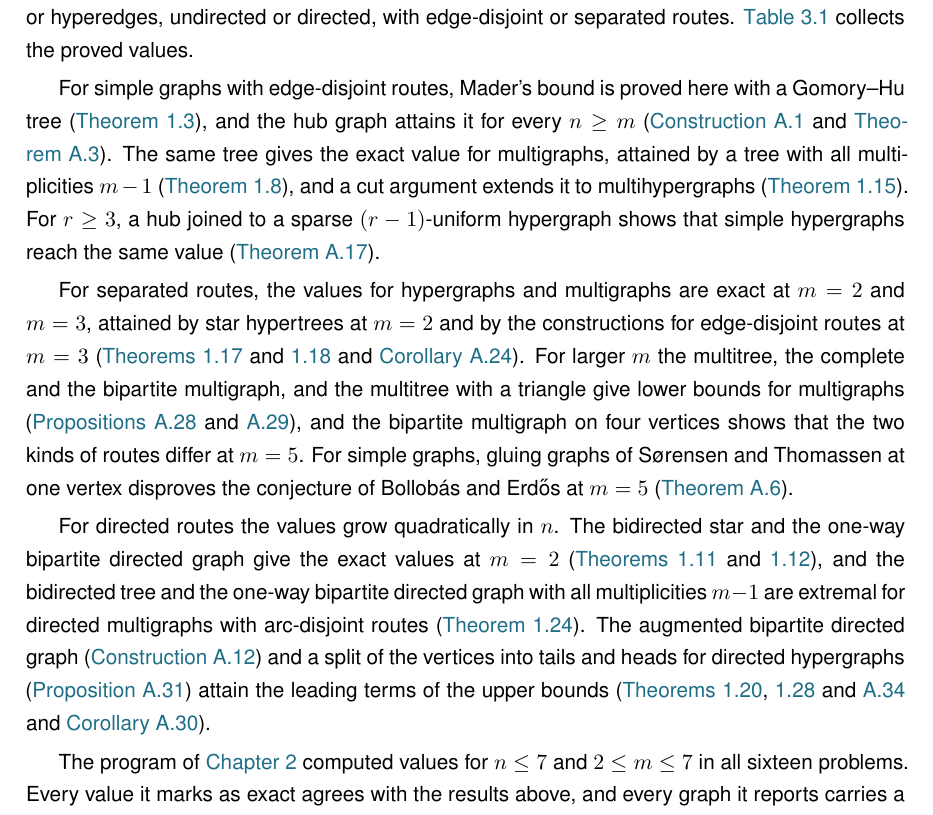
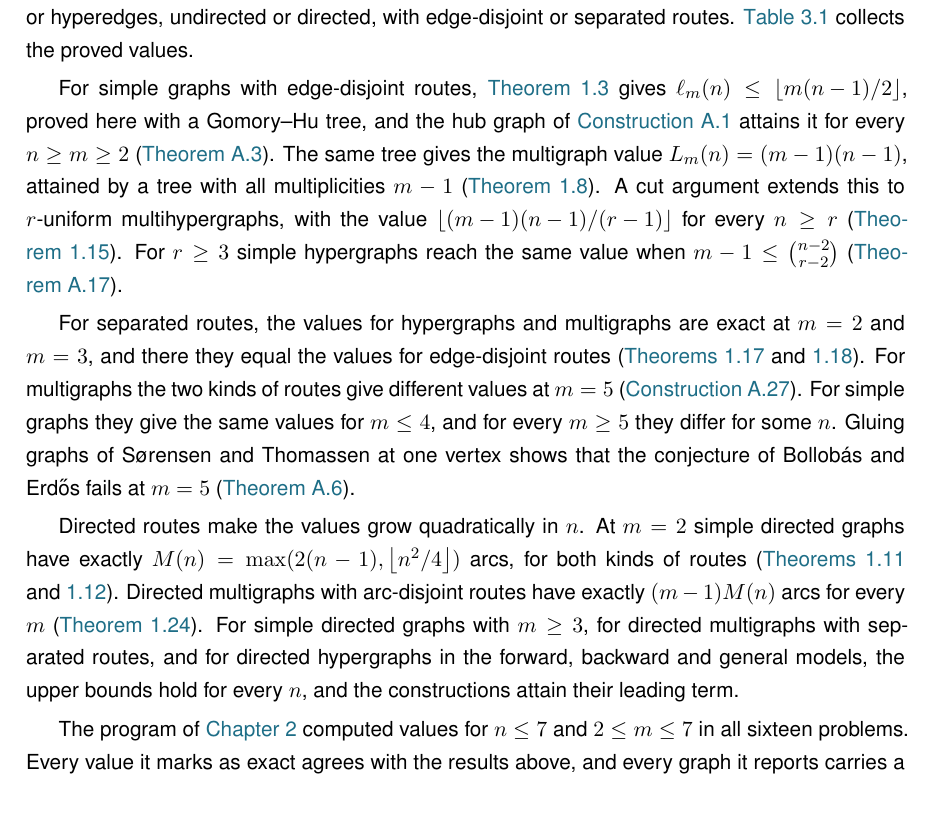
Before and after one commit to louisvandenbruwaene/Thesis_Repository, a LaTeX thesis (main.tex, which reads chapters/ch3_conclusion.tex): part of page 46 of 75, cut so that both start at the same text. Compiled offline with pdfLaTeX; a LaTeX package or settings file that is missing is left out.

Commit message:
Conclusion: original text with the values-only table

```diff
--- a/chapters/ch3_conclusion.tex
+++ b/chapters/ch3_conclusion.tex
@@ -2,17 +2,19 @@
 This thesis studied Erd\H{o}s Problem 915 in sixteen variants: simple graphs or multigraphs, edges or hyperedges, undirected or directed, with edge-disjoint or separated routes.
 \Cref{tab:conclusion} collects the proved values.
 
-For simple graphs with edge-disjoint routes, Mader's bound is proved here with a Gomory--Hu tree (\Cref{thm:mader}), and the hub graph attains it for every $n\ge m$ (\Cref{const:hub-spokes,thm:extremal-existence}).
-The same tree gives the exact value for multigraphs, attained by a tree with all multiplicities $m-1$ (\Cref{thm:multigraph-edge}), and a cut argument extends it to multihypergraphs (\Cref{prop:hyper-edge}).
-For $r\ge3$, a hub joined to a sparse $(r-1)$-uniform hypergraph shows that simple hypergraphs reach the same value (\Cref{thm:simple-hyper-edge}).
+For simple graphs with edge-disjoint routes, \Cref{thm:mader} gives $\ell_m(n)\le\floor{m(n-1)/2}$, proved here with a Gomory--Hu tree, and the hub graph of \Cref{const:hub-spokes} attains it for every $n\ge m\ge2$ (\Cref{thm:extremal-existence}).
+The same tree gives the multigraph value $L_m(n)=(m-1)(n-1)$, attained by a tree with all multiplicities $m-1$ (\Cref{thm:multigraph-edge}).
+A cut argument extends this to $r$-uniform multihypergraphs, with the value $\floor{(m-1)(n-1)/(r-1)}$ for every $n\ge r$ (\Cref{prop:hyper-edge}).
+For $r\ge3$ simple hypergraphs reach the same value when $m-1\le\binom{n-2}{r-2}$ (\Cref{thm:simple-hyper-edge}).
 
-For separated routes, the values for hypergraphs and multigraphs are exact at $m=2$ and $m=3$, attained by star hypertrees at $m=2$ and by the constructions for edge-disjoint routes at $m=3$ (\Cref{thm:hyper-vertex-m2,thm:hyper-vertex-m3,cor:multi-vertex-m3}).
-For larger $m$ the multitree, the complete and the bipartite multigraph, and the multitree with a triangle give lower bounds for multigraphs (\Cref{prop:multi-three,prop:multi-triangle}), and the bipartite multigraph on four vertices shows that the two kinds of routes differ at $m=5$.
-For simple graphs, gluing graphs of S{\o}rensen and Thomassen at one vertex disproves the conjecture of Bollob\'{a}s and Erd\H{o}s at $m=5$ (\Cref{thm:bollobas-erdos-false}).
+For separated routes, the values for hypergraphs and multigraphs are exact at $m=2$ and $m=3$, and there they equal the values for edge-disjoint routes (\Cref{thm:hyper-vertex-m2,thm:hyper-vertex-m3}).
+For multigraphs the two kinds of routes give different values at $m=5$ (\Cref{const:multi-bipartite}).
+For simple graphs they give the same values for $m\le4$, and for every $m\ge5$ they differ for some $n$. Gluing graphs of S{\o}rensen and Thomassen at one vertex shows that the conjecture of Bollob\'{a}s and Erd\H{o}s fails at $m=5$ (\Cref{thm:bollobas-erdos-false}).
 
-For directed routes the values grow quadratically in $n$.
-The bidirected star and the one-way bipartite directed graph give the exact values at $m=2$ (\Cref{thm:dir-arc-m2-exact,thm:dir-vertex-m2-exact}), and the bidirected tree and the one-way bipartite directed graph with all multiplicities $m-1$ are extremal for directed multigraphs with arc-disjoint routes (\Cref{thm:dir-multi-full}).
-The augmented bipartite directed graph (\Cref{const:augmented-bipartite}) and a split of the vertices into tails and heads for directed hypergraphs (\Cref{prop:dir-hyper-first}) attain the leading terms of the upper bounds (\Cref{thm:dir-arc-linear-error,cor:dir-multi-incidence,thm:dir-hyper-constant,thm:dir-hyper-general-constant}).
+Directed routes make the values grow quadratically in $n$.
+At $m=2$ simple directed graphs have exactly $M(n)=\max(2(n-1),\floor{n^2/4})$ arcs, for both kinds of routes (\Cref{thm:dir-arc-m2-exact,thm:dir-vertex-m2-exact}).
+Directed multigraphs with arc-disjoint routes have exactly $(m-1)M(n)$ arcs for every $m$ (\Cref{thm:dir-multi-full}).
+For simple directed graphs with $m\ge3$, for directed multigraphs with separated routes, and for directed hypergraphs in the forward, backward and general models, the upper bounds hold for every $n$, and the constructions attain their leading term.
 
 The program of \Cref{ch:machine} computed values for $n\le7$ and $2\le m\le7$ in all sixteen problems.
 Every value it marks as exact agrees with the results above, and every graph it reports carries a checked certificate.
```
Also changed, not shown: main.pdf.
